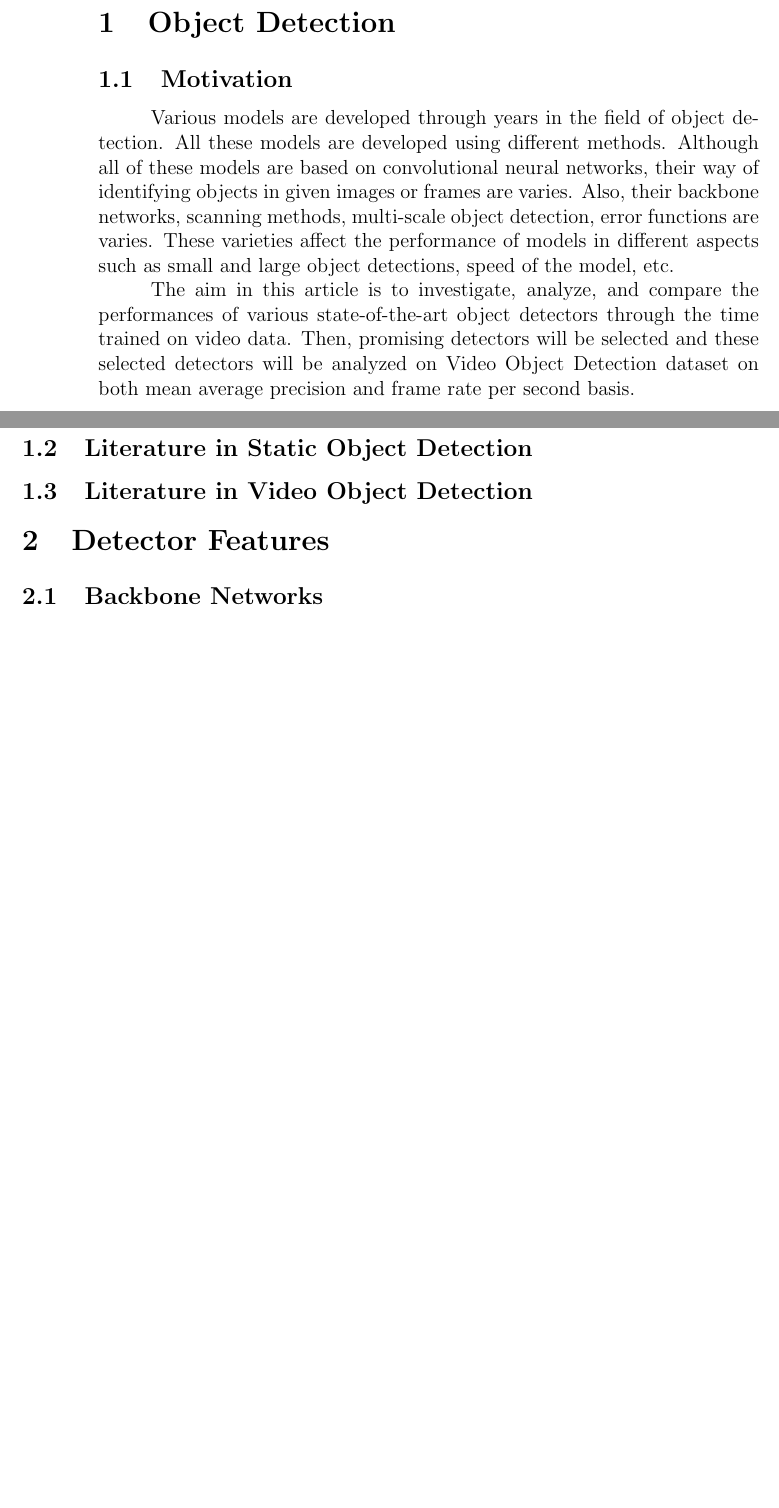
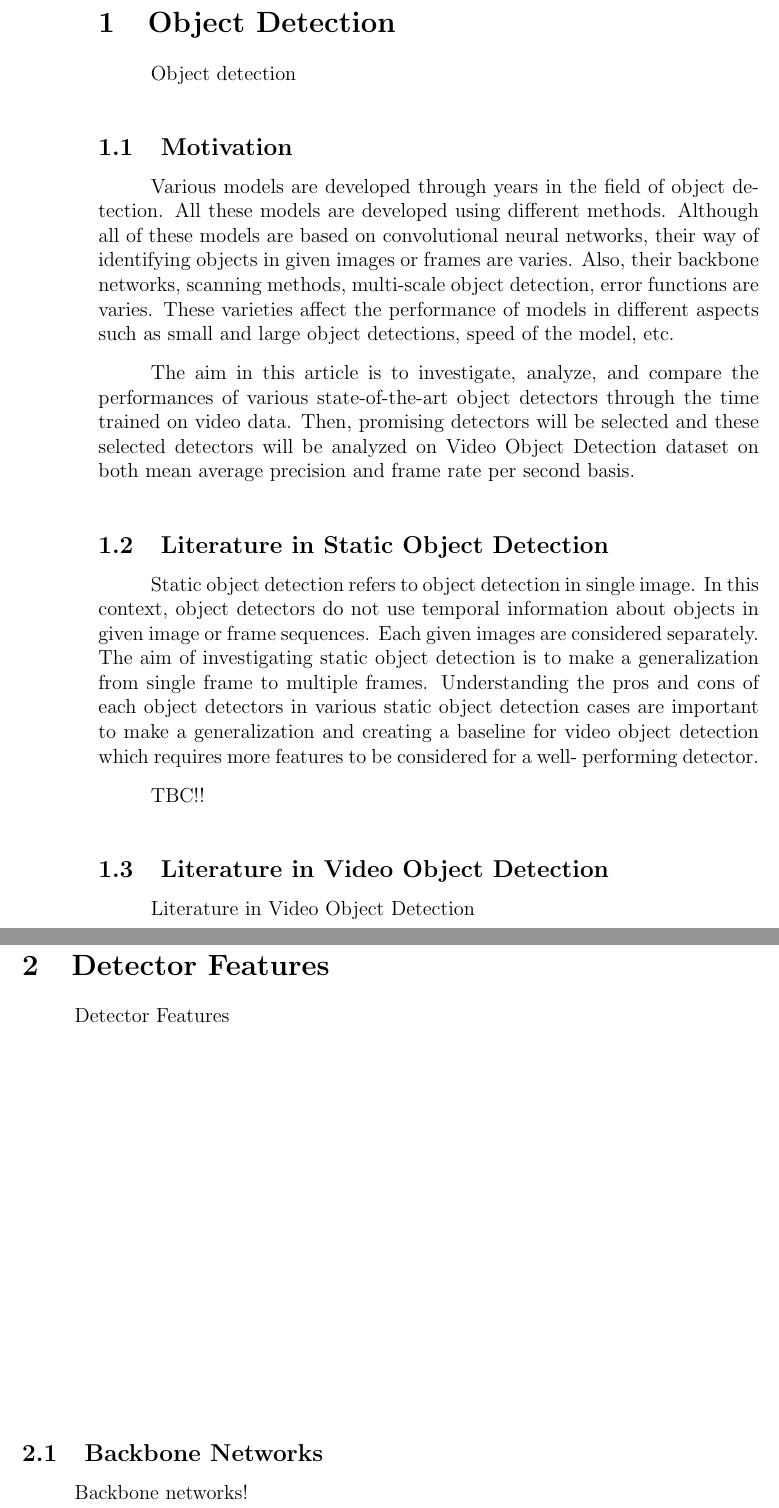
Before and after one commit to EralpKocas/AnalysisOfStaticObjectDetectors, a LaTeX document (Report.tex, which reads backbone.tex, detectorfeatures.tex, literatureSOD.tex): two parts of pages 2 and 3 of 3 before the commit and two parts of pages 2 and 3 of 4 after it, joined at a grey line, cut so that both start at the same text, the shorter picture padded with empty space. Compiled offline with pdfLaTeX.

Commit message:
Subsections are added!

```diff
--- a/Report.tex
+++ b/Report.tex
@@ -2,6 +2,8 @@
 \usepackage[utf8]{inputenc}
 \usepackage{titlesec}
 \usepackage{subfiles}
+
+\setlength{\parindent}{6ex}
 
 \title{Object Detection and Localization}
 \author{Halil Eralp Koçaş}
@@ -12,12 +14,21 @@
 \maketitle
 \end{titlepage}
 
+
 \section{Object Detection}
+\subfile{objectdetection}
+\vfill
 
 \subsection{Motivation}
 \subfile{motivation}
 \vfill
+
 \subsection{Literature in Static Object Detection}
+\subfile{literatureSOD}
+\vfill
+
 \subsection{Literature in Video Object Detection}
+\subfile{literatureinVOD}
+\vfill
 
 \section{Detector Features}
--- /dev/null
+++ b/backbone.tex
@@ -0,0 +1,11 @@
+\documentclass{article}
+
+\begin{document}
+
+\setlength{\parindent}{6ex}
+
+\indent
+
+Backbone networks!
+
+\end{document}
--- /dev/null
+++ b/detectorfeatures.tex
@@ -0,0 +1,11 @@
+\documentclass{article}
+
+\begin{document}
+
+\setlength{\parindent}{6ex}
+
+\indent
+
+Detector Features
+
+\end{document}
--- /dev/null
+++ b/literatureSOD.tex
@@ -0,0 +1,23 @@
+\documentclass{article}
+
+\begin{document}
+
+\setlength{\parindent}{6ex}
+
+\indent
+
+Static object detection refers to object detection in single image.
+In this context, object detectors do not use temporal information about
+objects in given image or frame sequences. Each given images are considered
+separately. The aim of investigating static object detection is to make a
+generalization from single frame to multiple frames. Understanding the pros
+and cons of each object detectors in various static object detection cases
+are important to make a generalization and creating a baseline for video
+object detection which requires more features to be considered for a well-
+performing detector. \par
+
+\vspace{3mm}
+
+TBC!!
+
+\end{document}
--- /dev/null
+++ b/literatureinVOD.tex
@@ -0,0 +1,11 @@
+\documentclass{article}
+
+\begin{document}
+
+\setlength{\parindent}{6ex}
+
+\indent
+
+Literature in Video Object Detection
+
+\end{document}
--- a/motivation.tex
+++ b/motivation.tex
@@ -14,6 +14,8 @@ multi-scale object detection, error functions are varies. These varieties affect
 performance of models in different aspects such as small and large object detections,
 speed of the model, etc. \par
 
+\vspace{3mm}
+
 The aim in this article is to investigate, analyze, and compare the performances of
 various state-of-the-art object detectors through the time trained on video data. Then,
 promising detectors will be selected and these selected detectors will be analyzed on
--- /dev/null
+++ b/objectdetection.tex
@@ -0,0 +1,11 @@
+\documentclass{article}
+
+\begin{document}
+
+\setlength{\parindent}{6ex}
+
+\indent
+
+Object detection
+
+\end{document}
```
Also changed, not shown: Report.pdf, motivation.pdf, Report.tex (5 more changed lines).
